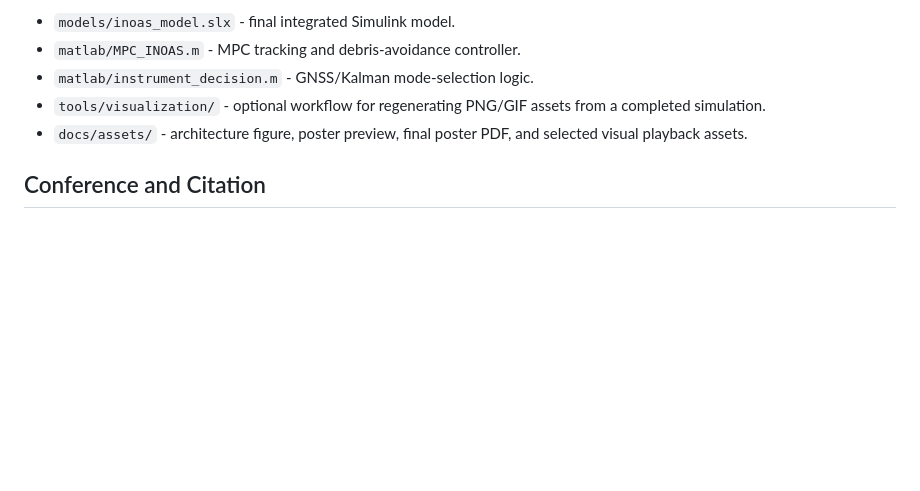
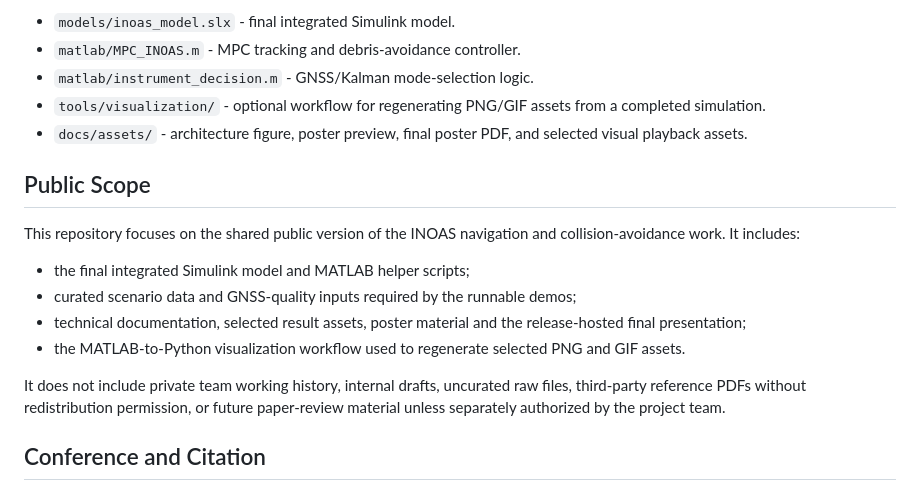
Before and after one commit to enriquev212/INOAS, a Markdown page: README.md, the part around the change. GitHub-like rendering; blank space fills up the shorter version.

Commit message:
Add public scope to INOAS README

```diff
--- a/README.md
+++ b/README.md
@@ -94,6 +94,22 @@ Key files:
 - `docs/assets/` - architecture figure, poster preview, final poster PDF, and
   selected visual playback assets.
 
+## Public Scope
+
+This repository focuses on the shared public version of the INOAS navigation and
+collision-avoidance work. It includes:
+
+- the final integrated Simulink model and MATLAB helper scripts;
+- curated scenario data and GNSS-quality inputs required by the runnable demos;
+- technical documentation, selected result assets, poster material and the
+  release-hosted final presentation;
+- the MATLAB-to-Python visualization workflow used to regenerate selected PNG
+  and GIF assets.
+
+It does not include private team working history, internal drafts, uncurated raw
+files, third-party reference PDFs without redistribution permission, or future
+paper-review material unless separately authorized by the project team.
+
 ## Conference and Citation
 
 The project is being adapted into a paper for the **2027 IEEE Aerospace
```
Also changed, not shown: docs/model-architecture.md (+3 -15 lines).
